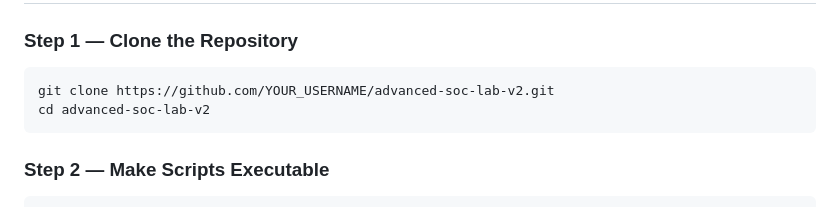
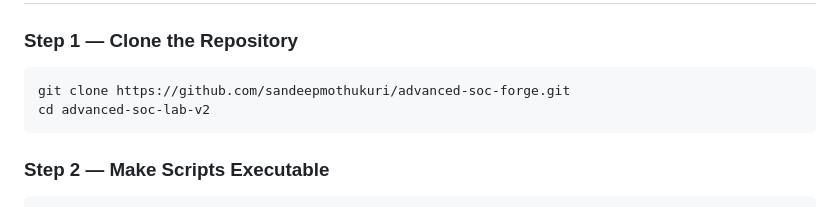
Before and after one commit to sandeepmothukuri/advanced-soc-forge, a Markdown page: README.md, the part around the change. GitHub-like rendering.

Commit message:
Fix clone URL: replace YOUR_USERNAME and wrong repo name

````diff
--- a/README.md
+++ b/README.md
@@ -154,7 +154,7 @@ Internet / Lab Network
 ### Step 1 — Clone the Repository
 
 ```bash
-git clone https://github.com/YOUR_USERNAME/advanced-soc-lab-v2.git
+git clone https://github.com/sandeepmothukuri/advanced-soc-forge.git
 cd advanced-soc-lab-v2
 ```
 
````
